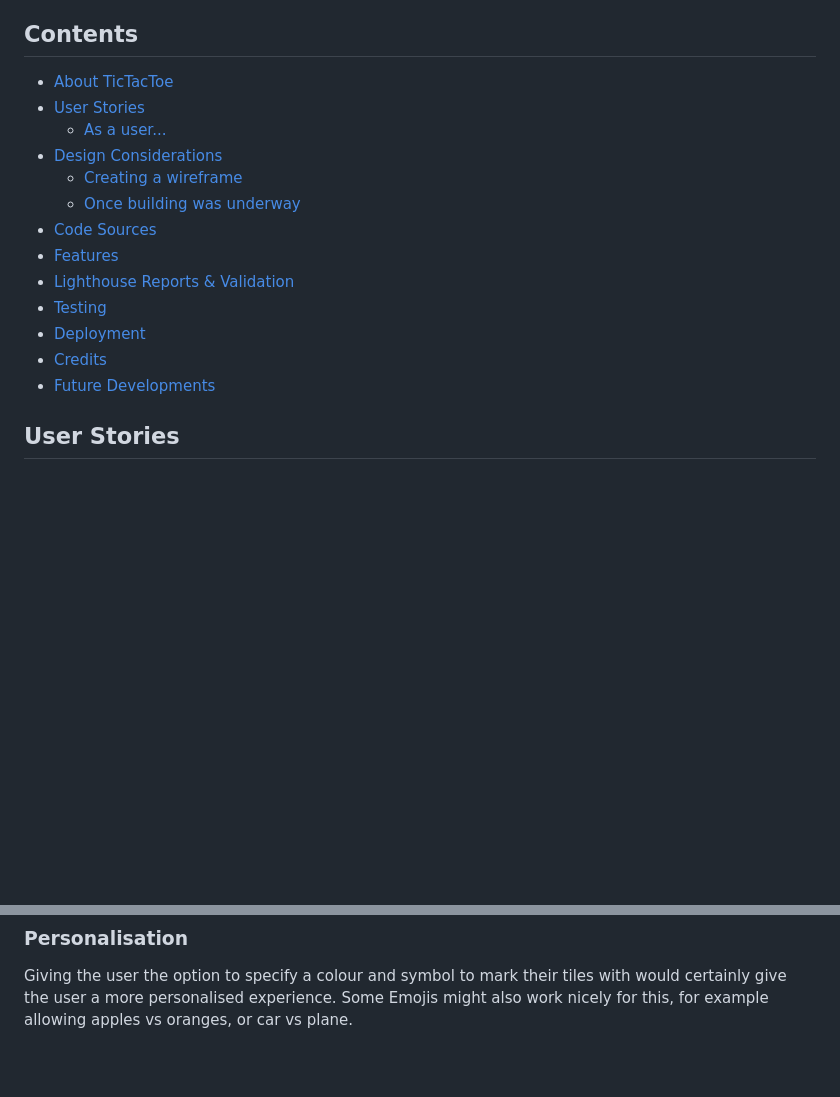
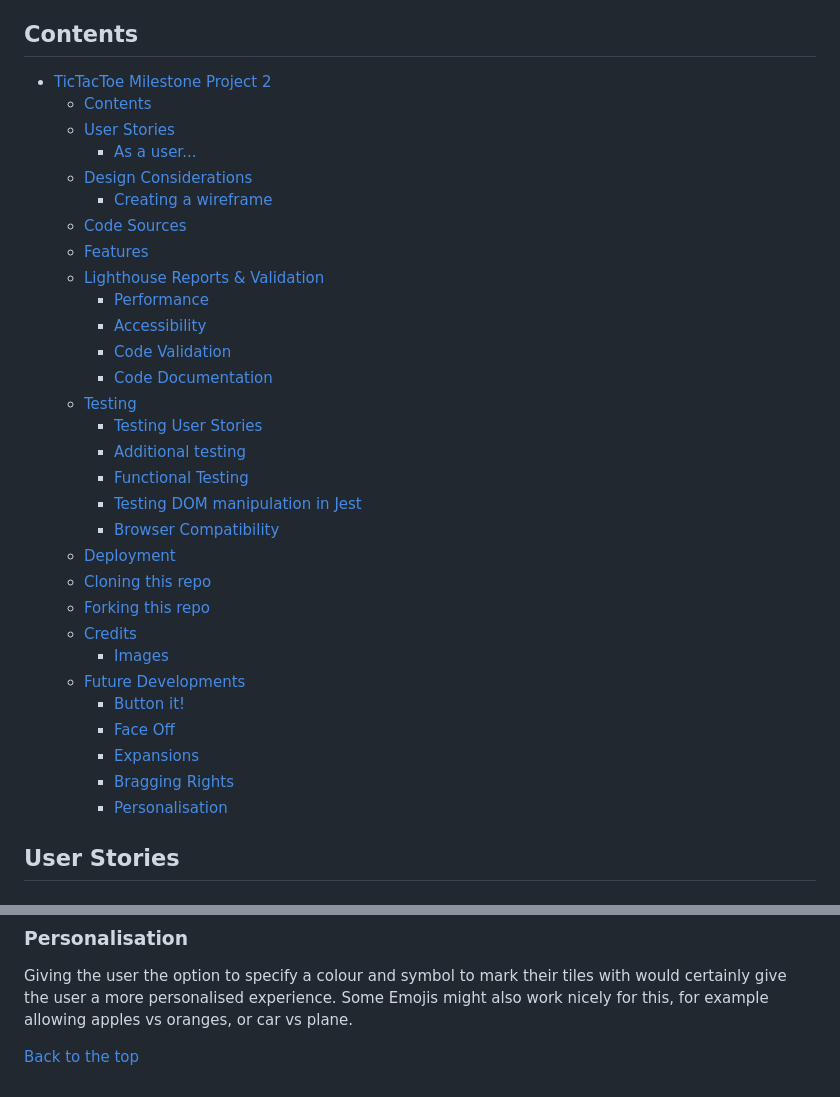
Before and after one commit to mikesealey/ci_pp2, a Markdown page: README.md, 2 parts joined by grey strips. Rendered like a GitHub page; blank space fills up the shorter version.

Commit message:
table of contents for readme

```diff
--- a/README.md
+++ b/README.md
@@ -6,19 +6,36 @@ TicTacToe, also known as Noughts and Crosses, or Xs and Os, is a game where user
 
 ## Contents
 
-- [About TicTacToe](#TicTacToe-Milestone-Project-2)
-- [User Stories](#user-stories)
-  - [As a user...](#as-a-user)
-- [Design Considerations](#design-considerations)
-  - [Creating a wireframe](#creating-a-wireframe)
-  - [Once building was underway](#once-building-was-underway)
-- [Code Sources](#code-sources)
-- [Features](#features)
-- [Lighthouse Reports & Validation](#lighthouse-reports--validation)
-- [Testing](#testing)
-- [Deployment](#deployment)
-- [Credits](#credits)
-- [Future Developments](#Future-Developments)
+- [TicTacToe Milestone Project 2](#tictactoe-milestone-project-2)
+  - [Contents](#contents)
+  - [User Stories](#user-stories)
+    - [As a user...](#as-a-user)
+  - [Design Considerations](#design-considerations)
+    - [Creating a wireframe](#creating-a-wireframe)
+  - [Code Sources](#code-sources)
+  - [Features](#features)
+  - [Lighthouse Reports & Validation](#lighthouse-reports--validation)
+    - [Performance](#performance)
+    - [Accessibility](#accessibility)
+    - [Code Validation](#code-validation)
+    - [Code Documentation](#code-documentation)
+  - [Testing](#testing)
+    - [Testing User Stories](#testing-user-stories)
+    - [Additional testing](#additional-testing)
+    - [Functional Testing](#functional-testing)
+    - [Testing DOM manipulation in Jest](#testing-dom-manipulation-in-jest)
+    - [Browser Compatibility](#browser-compatibility)
+  - [Deployment](#deployment)
+  - [Cloning this repo](#cloning-this-repo)
+  - [Forking this repo](#forking-this-repo)
+  - [Credits](#credits)
+    - [Images](#images)
+  - [Future Developments](#future-developments)
+    - [Button it!](#button-it)
+    - [Face Off](#face-off)
+    - [Expansions](#expansions)
+    - [Bragging Rights](#bragging-rights)
+    - [Personalisation](#personalisation)
 
 ## User Stories
 
@@ -327,3 +344,5 @@ Global high scores using some sort of database, as well as an API to read and wr
 ### Personalisation
 
 Giving the user the option to specify a colour and symbol to mark their tiles with would certainly give the user a more personalised experience. Some Emojis might also work nicely for this, for example allowing apples vs oranges, or car vs plane.
+
+[Back to the top](#tictactoe-milestone-project-2)
```
